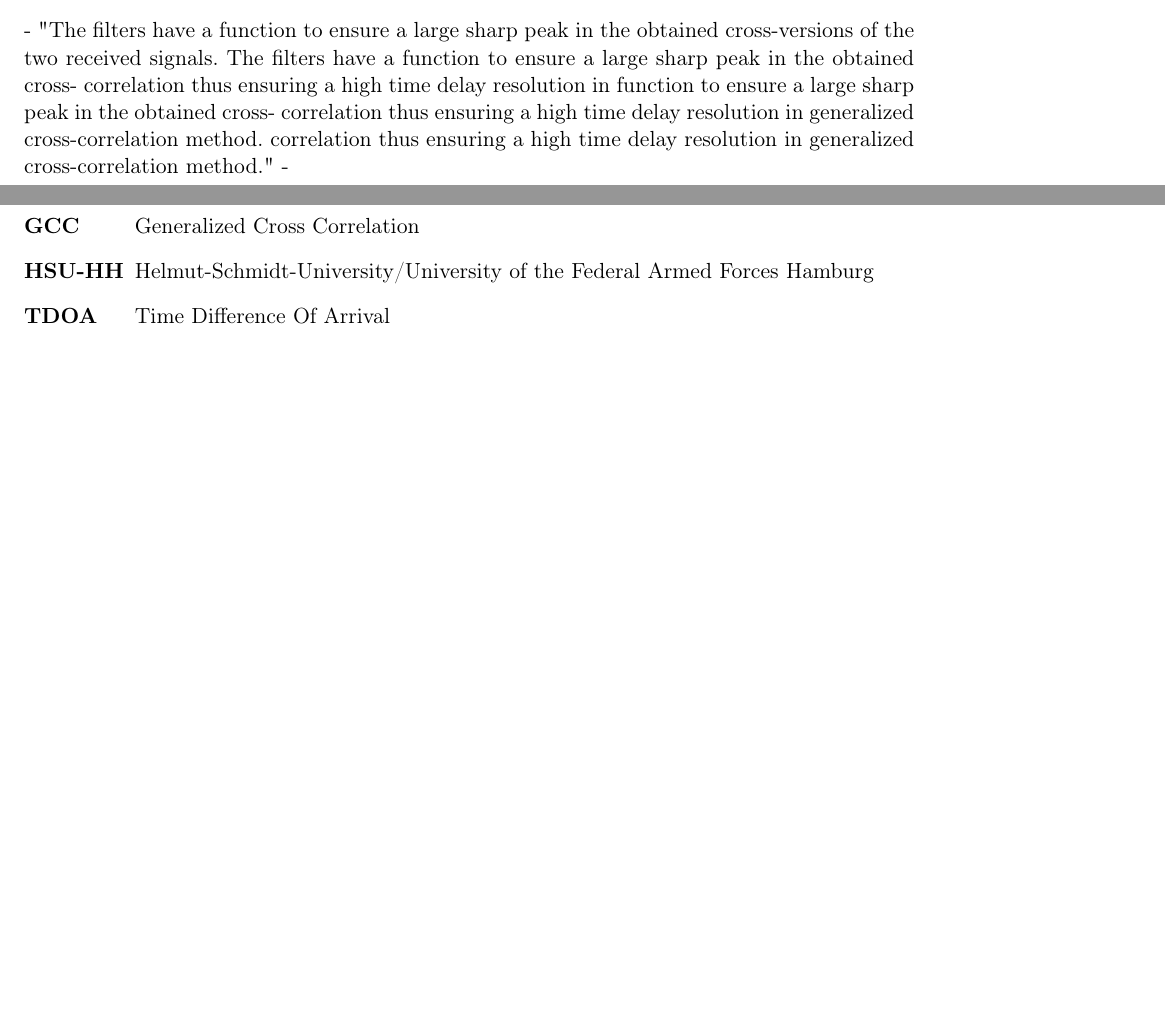
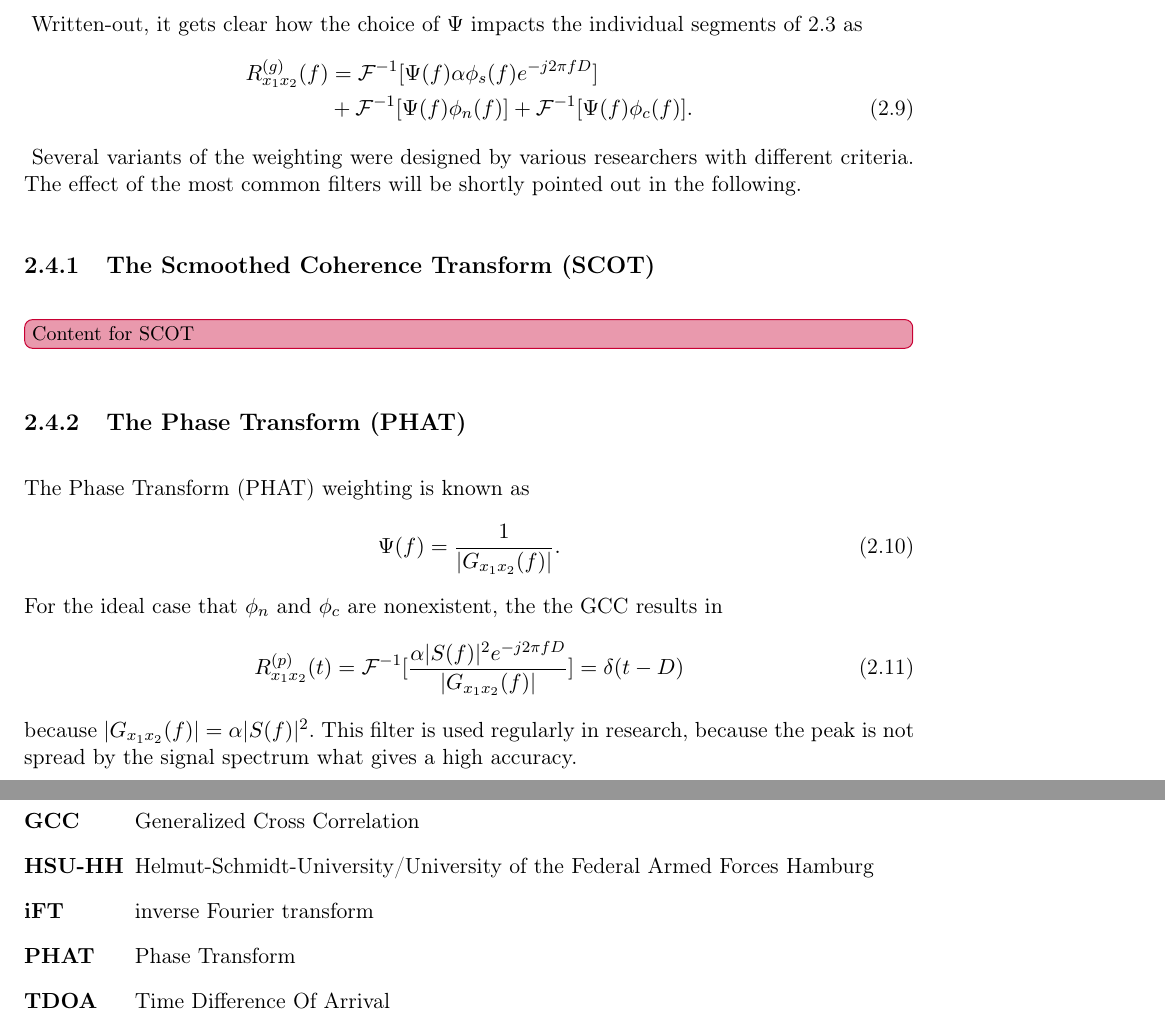
Before and after one commit to ykonda/Masterthesis, a LaTeX thesis (Thesis.tex, which reads content/02_gcc.tex, postcontent/abbreviation.tex): two parts of pages 25 and 37 of 40 before the commit and two parts of pages 26 and 37 of 40 after it, joined at a grey line, cut at the place of the change, the shorter picture padded with empty space. Compiled offline with pdfLaTeX; a LaTeX package or settings file that is missing is left out.

Commit message:
content in gcc

```diff
--- a/content/02_gcc.tex
+++ b/content/02_gcc.tex
@@ -10,6 +19,30 @@ to output noise \cite{H_B_GCC}
+\label{eq:02_gcc}
+Written-out, it gets clear how the choice of $\Psi$ impacts the individual segments of \ref{eq:02_Gx1x2}
+as
+\bal
+    R^{(g)}_{x_1x_2}(f) &= \mathcal{F}^{-1}[\Psi(f) \alpha \phi_s(f) e^{-j2\pi fD}] \nonumber \\
+    &+ \mathcal{F}^{-1}[\Psi(f) \phi_n(f)] + \mathcal{F}^{-1}[\Psi(f) \phi_c(f)].
+\eal
+\label{eq:02_gcc_long}
+Several variants of the weighting were designed by various researchers with different criteria.
+The effect of the most common filters will be shortly pointed out in the following.
 
 
--
-"The filters have a function to ensure a large sharp peak in the obtained cross-versions of the two received signals. The filters have a function to ensure a large sharp peak in the obtained cross- correlation thus ensuring a high time delay resolution in
-function to ensure a large sharp peak in the obtained cross- correlation thus ensuring a high time delay resolution in generalized cross-correlation method.
-correlation thus ensuring a high time delay resolution in generalized cross-correlation method." -
+\subsection{The Scmoothed Coherence Transform (SCOT)}
+\missing[inline]{Content for SCOT}
+
+\subsection{The Phase Transform (PHAT)}
+The \ac{PHAT} weighting is known as
+\bal
+    \Psi(f) = \frac{1}{|G_{x_1x_2}(f)|}.
+\eal
+For the ideal case that $\phi_n$ and $\phi_c$ are nonexistent, the the \ac{GCC} results in
+\bal
+    R^{(p)}_{x_1x_2}(t) = \mathcal{F}^{-1}[\frac{\alpha |S(f)|^2 e^{-j2\pi fD}}{|G_{x_1x_2}(f)|}] = \delta(t-D)
+\eal
+because $|G_{x_1x_2}(f)| = \alpha |S(f)|^2$.
+This filter is used regularly in research, because the peak is not spread by the signal spectrum what gives
+a high accuracy.
+
+%- whistle frequency between 2000Hz and 4000Hz (low-pass)\\
+%- thus, the peaks of the cross-correlation are wide\\
--- a/postcontent/abbreviation.tex
+++ b/postcontent/abbreviation.tex
@@ -6,5 +6,7 @@
   \acro{CC}[CC]{Cross Correlation}
   \acro{GCC}[GCC]{Generalized Cross Correlation}
   \acro{HSU}[HSU-HH]{Helmut-Schmidt-University/University of the Federal Armed Forces Hamburg}
+  \acro{iFT}[iFT]{inverse Fourier transform}
+  \acro{PHAT}[PHAT]{Phase Transform}
   \acro{TDOA}[TDOA]{Time Difference Of Arrival}
 \end{acronym}
```
Also changed, not shown: content/02_TDOA.tex (+2 -0 lines), content/02_cc.tex (+2 -1 lines), figures/GCC.eps (added), figures/GCC.pdf (added), figures/GCC_weight.pdf (added), content/02_gcc.tex (23 more changed lines).
